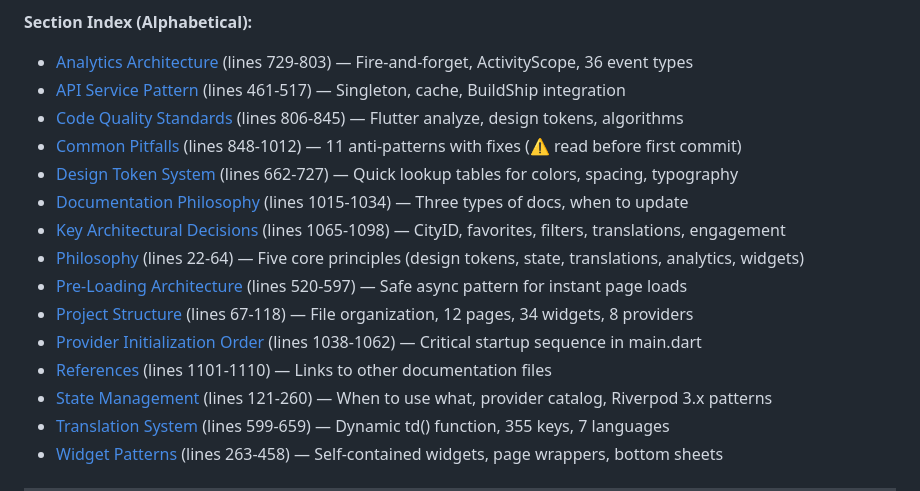
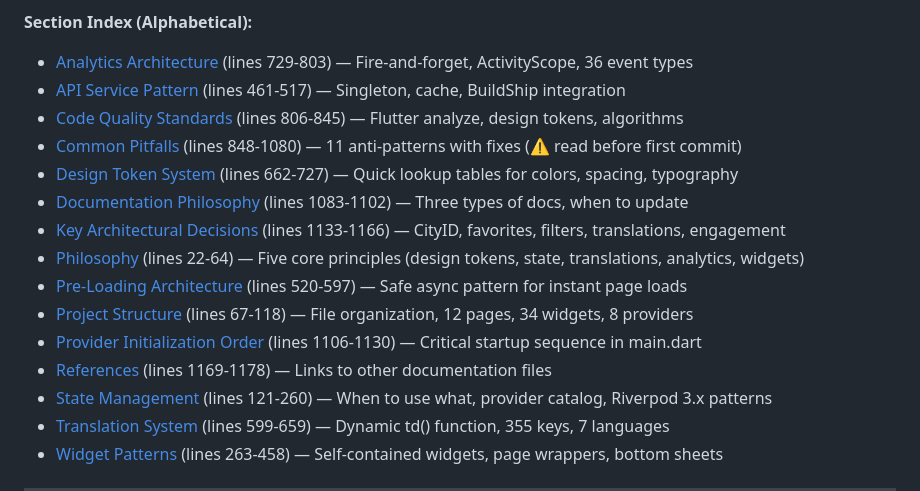
Before and after one commit to Andreasams/JourneyMate_manual, a Markdown page: ARCHITECTURE.md, the part around one of its changes. Drawn GitHub-style.

```diff
--- a/ARCHITECTURE.md
+++ b/ARCHITECTURE.md
@@ -20,15 +20,15 @@ This document explains **how the JourneyMate app is built**. Read this to unders
 - [Analytics Architecture](#analytics-architecture) (lines 729-803) — Fire-and-forget, ActivityScope, 36 event types
 - [API Service Pattern](#api-service-pattern) (lines 461-517) — Singleton, cache, BuildShip integration
 - [Code Quality Standards](#code-quality-standards) (lines 806-845) — Flutter analyze, design tokens, algorithms
-- [Common Pitfalls](#common-pitfalls) (lines 848-1012) — 11 anti-patterns with fixes (⚠️ read before first commit)
+- [Common Pitfalls](#common-pitfalls) (lines 848-1080) — 11 anti-patterns with fixes (⚠️ read before first commit)
 - [Design Token System](#design-token-system) (lines 662-727) — Quick lookup tables for colors, spacing, typography
-- [Documentation Philosophy](#documentation-philosophy) (lines 1015-1034) — Three types of docs, when to update
-- [Key Architectural Decisions](#key-architectural-decisions) (lines 1065-1098) — CityID, favorites, filters, translations, engagement
+- [Documentation Philosophy](#documentation-philosophy) (lines 1083-1102) — Three types of docs, when to update
+- [Key Architectural Decisions](#key-architectural-decisions) (lines 1133-1166) — CityID, favorites, filters, translations, engagement
 - [Philosophy](#philosophy) (lines 22-64) — Five core principles (design tokens, state, translations, analytics, widgets)
 - [Pre-Loading Architecture](#pre-loading-architecture) (lines 520-597) — Safe async pattern for instant page loads
 - [Project Structure](#project-structure) (lines 67-118) — File organization, 12 pages, 34 widgets, 8 providers
-- [Provider Initialization Order](#provider-initialization-order) (lines 1038-1062) — Critical startup sequence in main.dart
-- [References](#references) (lines 1101-1110) — Links to other documentation files
+- [Provider Initialization Order](#provider-initialization-order) (lines 1106-1130) — Critical startup sequence in main.dart
+- [References](#references) (lines 1169-1178) — Links to other documentation files
 - [State Management](#state-management) (lines 121-260) — When to use what, provider catalog, Riverpod 3.x patterns
 - [Translation System](#translation-system) (lines 599-659) — Dynamic td() function, 355 keys, 7 languages
 - [Widget Patterns](#widget-patterns) (lines 263-458) — Self-contained widgets, page wrappers, bottom sheets
```
Also changed, not shown: other parts of ARCHITECTURE.md (+55 -3 lines), CLAUDE.md (+5 -0 lines).
